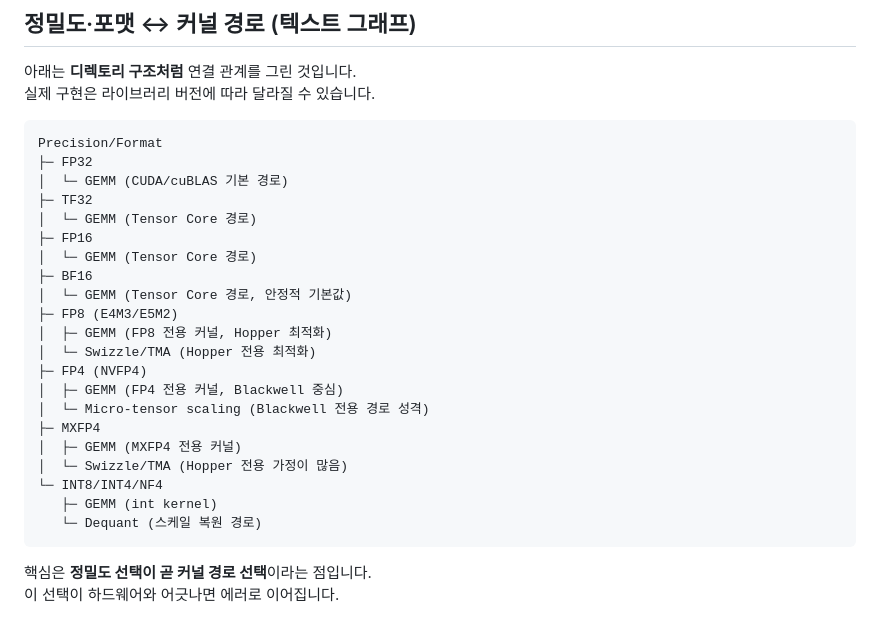
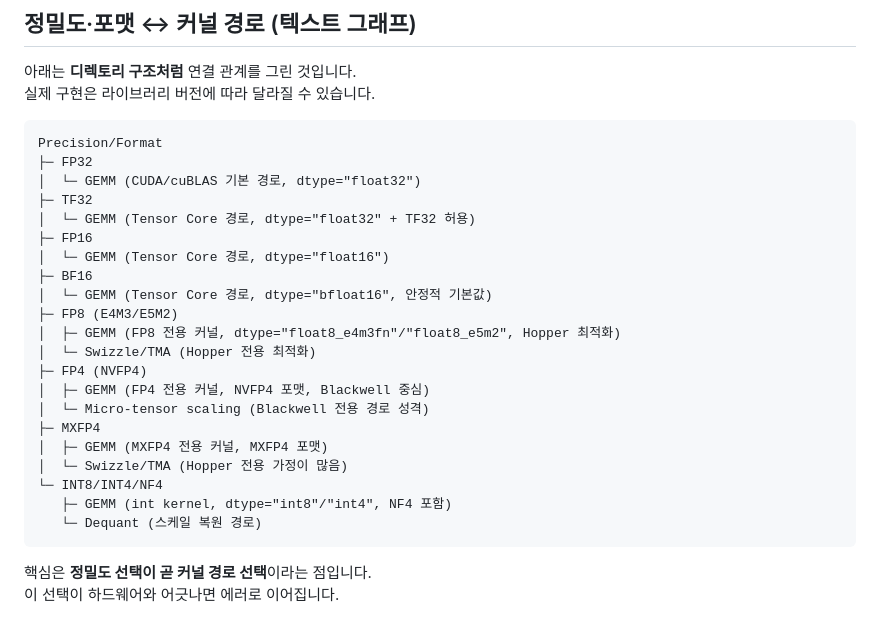
Before and after one commit to AndersonJo/nlp-anderson, a Markdown page: 20_unsloth/mxfp4_hopper_bf16_blog.md, the part around the change. Drawn GitHub-style.

Commit message:
Claude auto commit

````diff
--- a/20_unsloth/mxfp4_hopper_bf16_blog.md
+++ b/20_unsloth/mxfp4_hopper_bf16_blog.md
@@ -82,24 +82,24 @@
 ```
 Precision/Format
 ├─ FP32
-│  └─ GEMM (CUDA/cuBLAS 기본 경로)
+│  └─ GEMM (CUDA/cuBLAS 기본 경로, dtype="float32")
 ├─ TF32
-│  └─ GEMM (Tensor Core 경로)
+│  └─ GEMM (Tensor Core 경로, dtype="float32" + TF32 허용)
 ├─ FP16
-│  └─ GEMM (Tensor Core 경로)
+│  └─ GEMM (Tensor Core 경로, dtype="float16")
 ├─ BF16
-│  └─ GEMM (Tensor Core 경로, 안정적 기본값)
+│  └─ GEMM (Tensor Core 경로, dtype="bfloat16", 안정적 기본값)
 ├─ FP8 (E4M3/E5M2)
-│  ├─ GEMM (FP8 전용 커널, Hopper 최적화)
+│  ├─ GEMM (FP8 전용 커널, dtype="float8_e4m3fn"/"float8_e5m2", Hopper 최적화)
 │  └─ Swizzle/TMA (Hopper 전용 최적화)
 ├─ FP4 (NVFP4)
-│  ├─ GEMM (FP4 전용 커널, Blackwell 중심)
+│  ├─ GEMM (FP4 전용 커널, NVFP4 포맷, Blackwell 중심)
 │  └─ Micro‑tensor scaling (Blackwell 전용 경로 성격)
 ├─ MXFP4
-│  ├─ GEMM (MXFP4 전용 커널)
+│  ├─ GEMM (MXFP4 전용 커널, MXFP4 포맷)
 │  └─ Swizzle/TMA (Hopper 전용 가정이 많음)
 └─ INT8/INT4/NF4
-   ├─ GEMM (int kernel)
+   ├─ GEMM (int kernel, dtype="int8"/"int4", NF4 포함)
    └─ Dequant (스케일 복원 경로)
 ```
 
````
